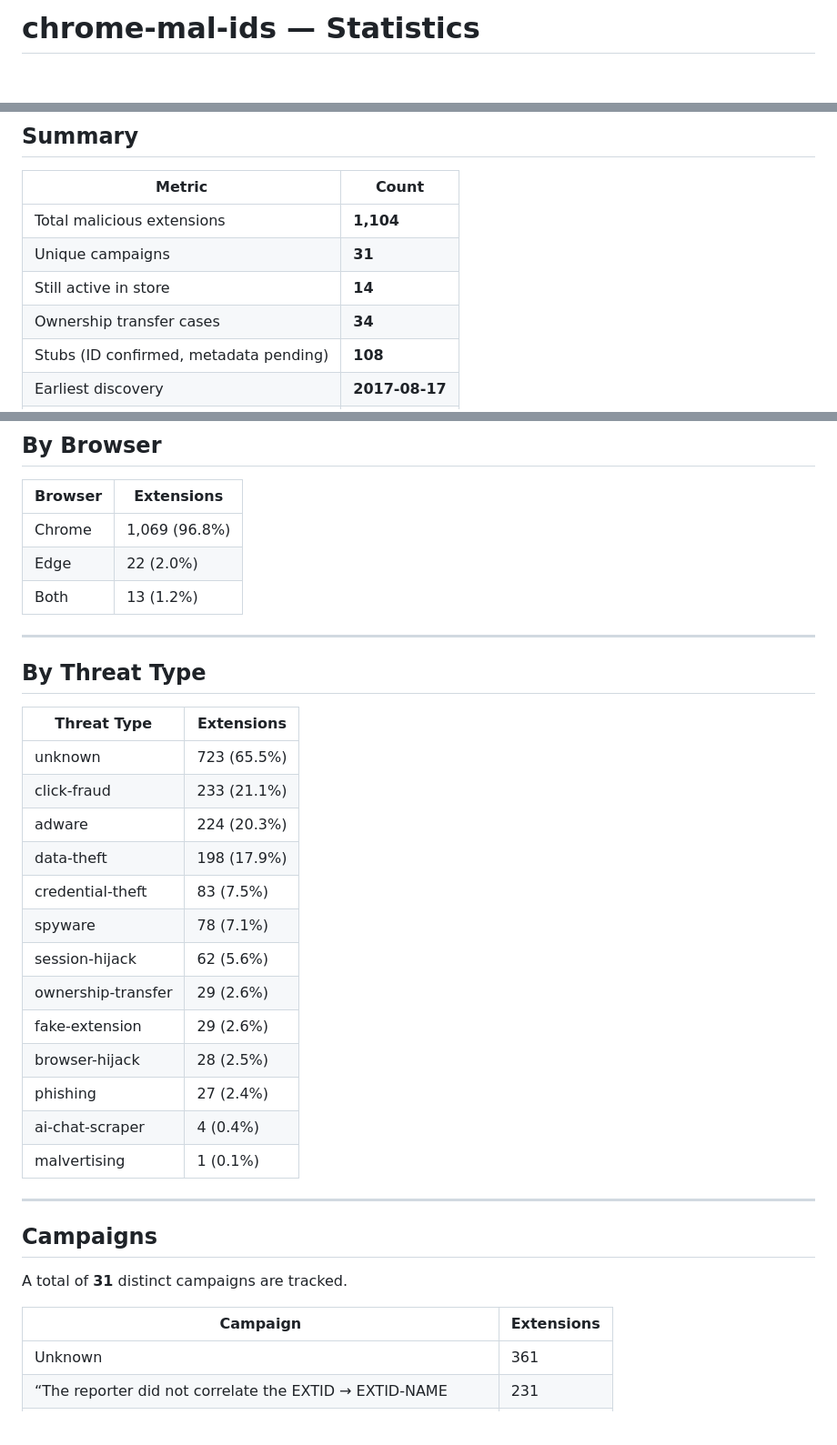
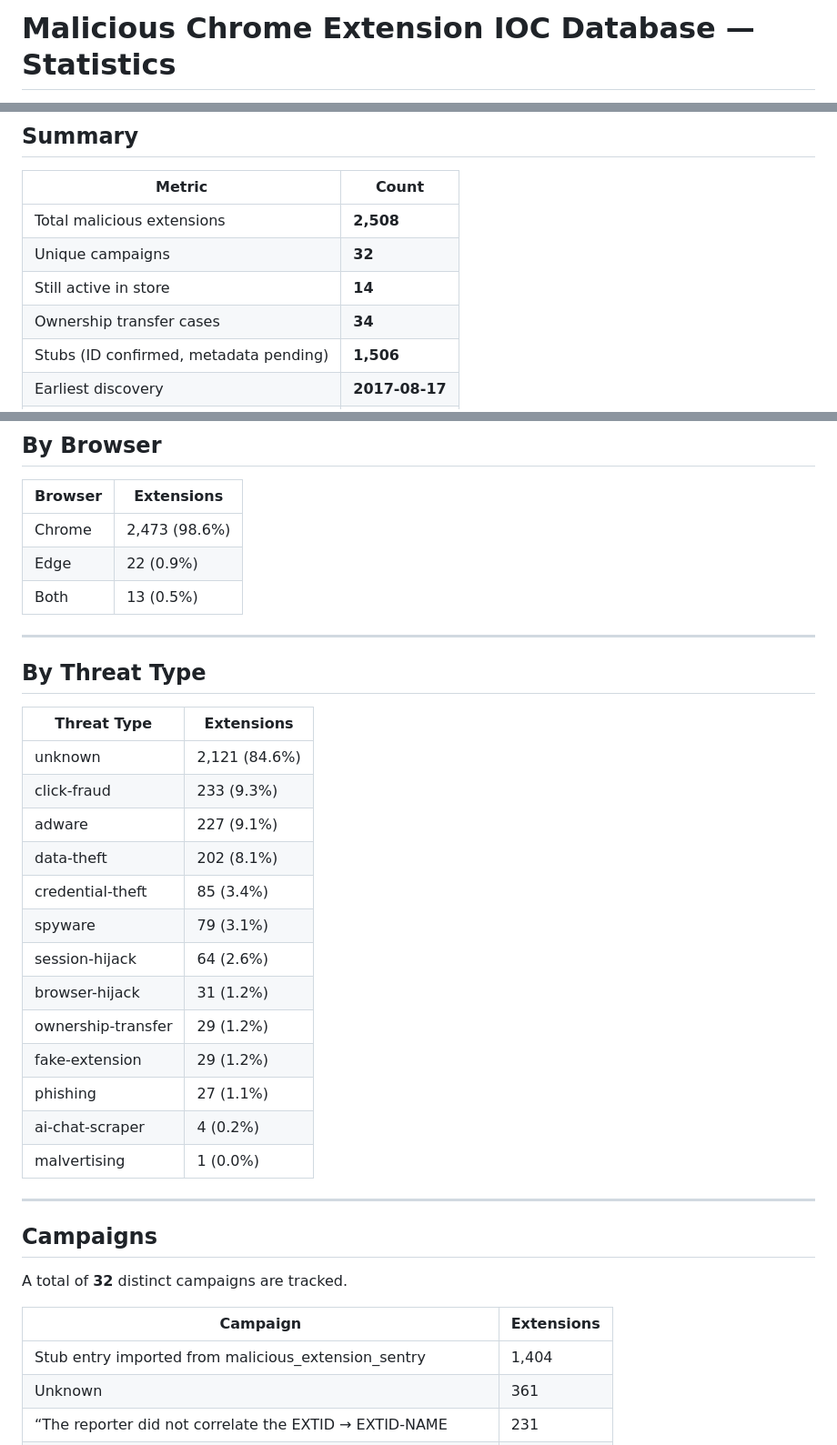
Before and after one commit to mallorybowes/chrome-mal-ids, a Markdown page: STATS.md, 3 parts joined by grey strips. Shown at 91% size. Rendered like a GitHub page; blank space fills up the shorter version.

Commit message:
Regenerate STATS.md — 2508 entries

```diff
--- a/STATS.md
+++ b/STATS.md
@@ -1,2 +1,2 @@
-# chrome-mal-ids — Statistics
+# Malicious Chrome Extension IOC Database — Statistics
 
@@ -8,9 +8,9 @@
 
 | Metric | Count |
 |--------|-------|
-| Total malicious extensions | **1,104** |
-| Unique campaigns | **31** |
+| Total malicious extensions | **2,508** |
+| Unique campaigns | **32** |
 | Still active in store | **14** |
 | Ownership transfer cases | **34** |
-| Stubs (ID confirmed, metadata pending) | **108** |
+| Stubs (ID confirmed, metadata pending) | **1,506** |
 | Earliest discovery | **2017-08-17** |
@@ -22,9 +22,9 @@
 
 | Browser | Extensions |
 |---------|-----------|
-| Chrome | 1,069 (96.8%) |
-| Edge | 22 (2.0%) |
-| Both | 13 (1.2%) |
+| Chrome | 2,473 (98.6%) |
+| Edge | 22 (0.9%) |
+| Both | 13 (0.5%) |
 
 ---
 
@@ -32,28 +32,29 @@
 
 | Threat Type | Extensions |
 |-------------|-----------|
-| unknown | 723 (65.5%) |
-| click-fraud | 233 (21.1%) |
-| adware | 224 (20.3%) |
-| data-theft | 198 (17.9%) |
-| credential-theft | 83 (7.5%) |
-| spyware | 78 (7.1%) |
-| session-hijack | 62 (5.6%) |
-| ownership-transfer | 29 (2.6%) |
-| fake-extension | 29 (2.6%) |
-| browser-hijack | 28 (2.5%) |
-| phishing | 27 (2.4%) |
-| ai-chat-scraper | 4 (0.4%) |
-| malvertising | 1 (0.1%) |
+| unknown | 2,121 (84.6%) |
+| click-fraud | 233 (9.3%) |
+| adware | 227 (9.1%) |
+| data-theft | 202 (8.1%) |
+| credential-theft | 85 (3.4%) |
+| spyware | 79 (3.1%) |
+| session-hijack | 64 (2.6%) |
+| browser-hijack | 31 (1.2%) |
+| ownership-transfer | 29 (1.2%) |
+| fake-extension | 29 (1.2%) |
+| phishing | 27 (1.1%) |
+| ai-chat-scraper | 4 (0.2%) |
+| malvertising | 1 (0.0%) |
 
 ---
 
 ## Campaigns
 
-A total of **31** distinct campaigns are tracked.
+A total of **32** distinct campaigns are tracked.
 
 | Campaign | Extensions |
 |----------|-----------|
+| Stub entry imported from malicious_extension_sentry | 1,404 |
 | Unknown | 361 |
 | “The reporter did not correlate the EXTID → EXTID-NAME | 231 |
 | Source: https://github | 108 |
```
Also changed, not shown: other parts of STATS.md (+4 -3 lines).
